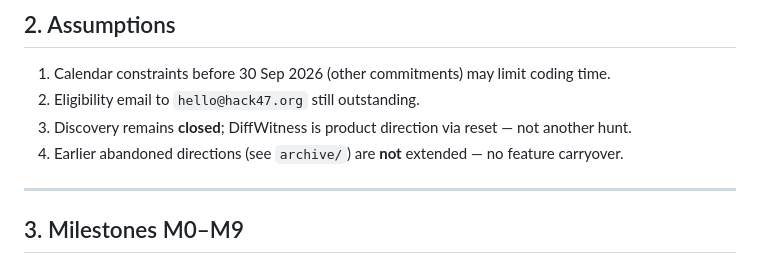
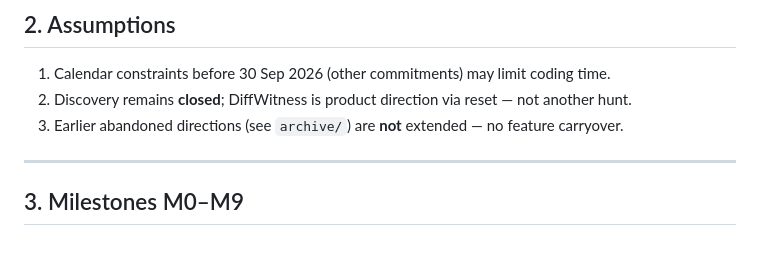
Before and after one commit to CodewithJha/diffwitness, a Markdown page: docs/IMPLEMENTATION-PLAN.md, the part around the change. Drawn GitHub-style.

Commit message:
docs: remove internal eligibility notes
Drop pending organizer-eligibility items from the PRD assumptions, implementation plan assumptions, and submission checklist.

Co-authored-by: Cursor <cursoragent@cursor.com>

```diff
--- a/docs/IMPLEMENTATION-PLAN.md
+++ b/docs/IMPLEMENTATION-PLAN.md
@@ -43,9 +43,8 @@
 ## 2. Assumptions
 
 1. Calendar constraints before 30 Sep 2026 (other commitments) may limit coding time.
-2. Eligibility email to `hello@hack47.org` still outstanding.
-3. Discovery remains **closed**; DiffWitness is product direction via reset — not another hunt.
-4. Earlier abandoned directions (see `archive/`) are **not** extended — no feature carryover.
+2. Discovery remains **closed**; DiffWitness is product direction via reset — not another hunt.
+3. Earlier abandoned directions (see `archive/`) are **not** extended — no feature carryover.
 
 ---
 
```
Also changed, not shown: docs/DIFFWITNESS-PRD.md (+0 -1 lines), docs/SUBMISSION.md (+0 -1 lines).
